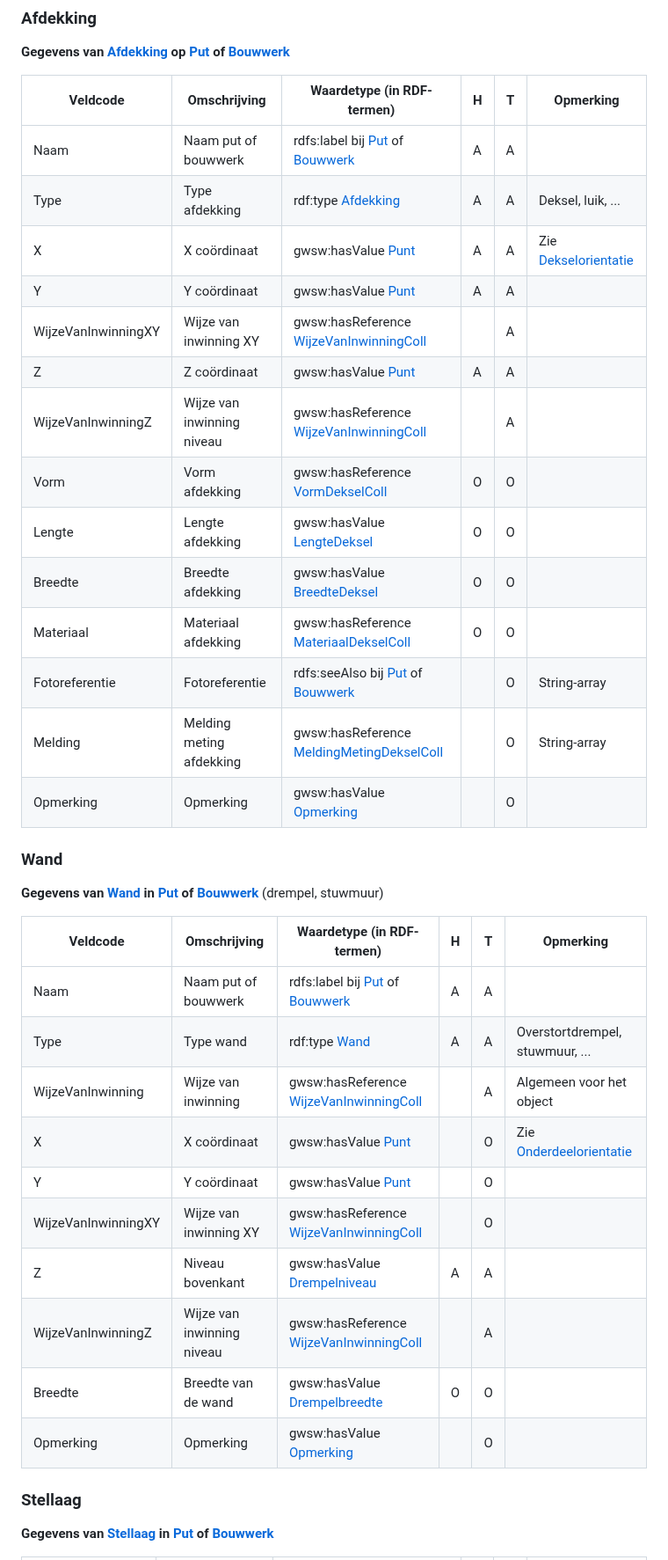
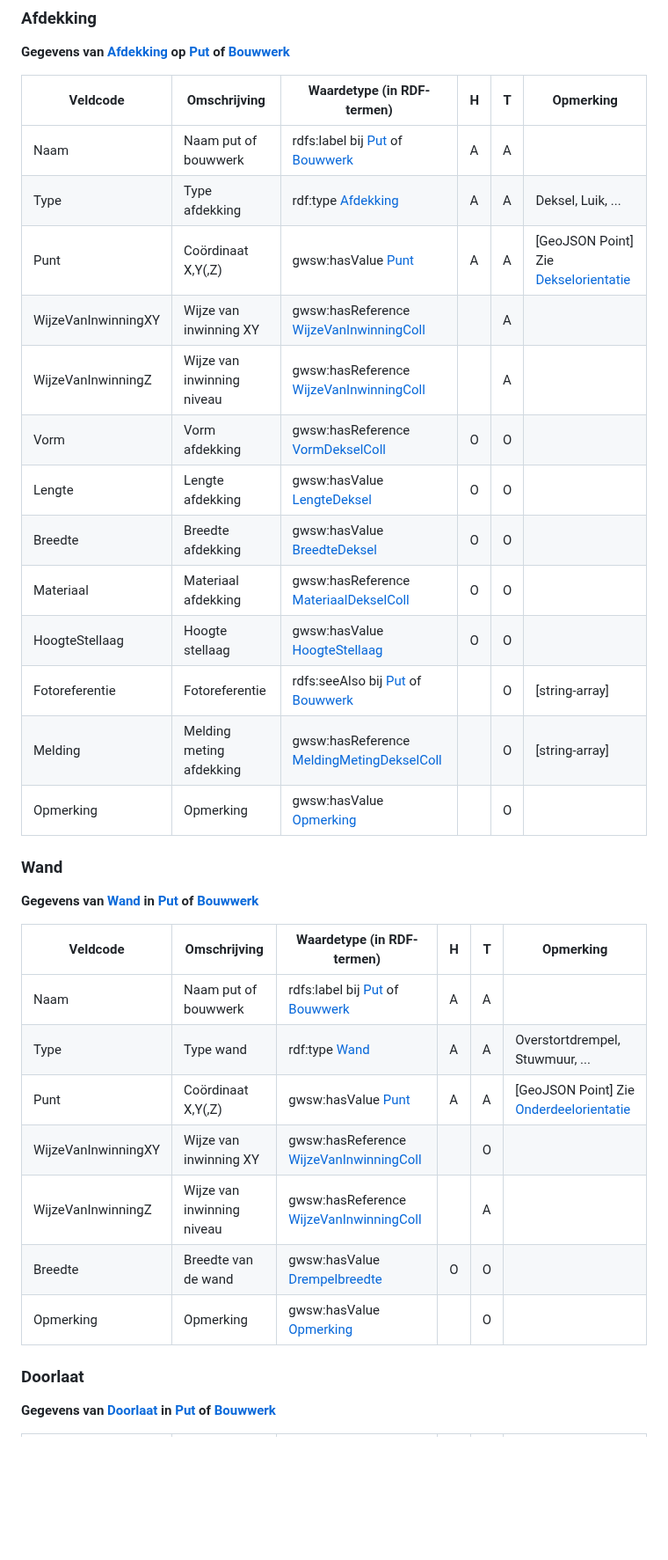
Before and after one commit to StichtingRIONED/gwsw-revisies, a Markdown page: main.md, the part around one of its changes. Shown at 88% size. GitHub-like rendering; blank space fills up the shorter version.

```diff
--- a/main.md
+++ b/main.md
@@ -340,46 +360,42 @@ Elk concept linkt via een URI naar het GWSW-datamodel (de deelmodellen onder htt
 
 **Gegevens van [Afdekking] op [Put] of [Bouwwerk]**
 
-| Veldcode            | Omschrijving               | Waardetype (in RDF-termen)                  | H | T | Opmerking              |
-|---------------------|----------------------------|---------------------------------------------|---|---|------------------------|
-| Naam                | Naam put of bouwwerk       | rdfs:label bij [Put] of [Bouwwerk]          | A | A |                        |
-| Type                | Type afdekking             | rdf:type [Afdekking]                        | A | A | Deksel, luik, ...      |
-| X                   | X coördinaat               | gwsw:hasValue [Punt]                        | A | A | Zie [Dekselorientatie] |
-| Y                   | Y coördinaat               | gwsw:hasValue [Punt]                        | A | A |                        |
-| WijzeVanInwinningXY | Wijze van inwinning XY     | gwsw:hasReference [WijzeVanInwinningColl]   |   | A |                        |
-| Z                   | Z coördinaat               | gwsw:hasValue [Punt]                        | A | A |                        |
-| WijzeVanInwinningZ  | Wijze van inwinning niveau | gwsw:hasReference [WijzeVanInwinningColl]   |   | A |                        |
-| Vorm                | Vorm afdekking             | gwsw:hasReference [VormDekselColl]          | O | O |                        |
-| Lengte              | Lengte afdekking           | gwsw:hasValue [LengteDeksel]                | O | O |                        |
-| Breedte             | Breedte afdekking          | gwsw:hasValue [BreedteDeksel]               | O | O |                        |
-| Materiaal           | Materiaal afdekking        | gwsw:hasReference [MateriaalDekselColl]     | O | O |                        |
-| Fotoreferentie      | Fotoreferentie             | rdfs:seeAlso bij [Put] of [Bouwwerk]        |   | O | String-array           |
-| Melding             | Melding meting afdekking   | gwsw:hasReference [MeldingMetingDekselColl] |   | O | String-array           |
-| Opmerking           | Opmerking                  | gwsw:hasValue [Opmerking]                   |   | O |                        |
+| Veldcode            | Omschrijving               | Waardetype (in RDF-termen)                  | H | T | Opmerking                                |
+|---------------------|----------------------------|---------------------------------------------|---|---|------------------------------------------|
+| Naam                | Naam put of bouwwerk       | rdfs:label bij [Put] of [Bouwwerk]          | A | A |                                          |
+| Type                | Type afdekking             | rdf:type [Afdekking]                        | A | A | Deksel, Luik, ...                        |
+| Punt                | Coördinaat X,Y(,Z)         | gwsw:hasValue [Punt]                        | A | A | \[GeoJSON Point\] Zie [Dekselorientatie] |
+| WijzeVanInwinningXY | Wijze van inwinning XY     | gwsw:hasReference [WijzeVanInwinningColl]   |   | A |                                          |
+| WijzeVanInwinningZ  | Wijze van inwinning niveau | gwsw:hasReference [WijzeVanInwinningColl]   |   | A |                                          |
+| Vorm                | Vorm afdekking             | gwsw:hasReference [VormDekselColl]          | O | O |                                          |
+| Lengte              | Lengte afdekking           | gwsw:hasValue [LengteDeksel]                | O | O |                                          |
+| Breedte             | Breedte afdekking          | gwsw:hasValue [BreedteDeksel]               | O | O |                                          |
+| Materiaal           | Materiaal afdekking        | gwsw:hasReference [MateriaalDekselColl]     | O | O |                                          |
+| HoogteStellaag      | Hoogte stellaag            | gwsw:hasValue [HoogteStellaag]              | O | O |                                          |
+| Fotoreferentie      | Fotoreferentie             | rdfs:seeAlso bij [Put] of [Bouwwerk]        |   | O | \[string-array\]                         |
+| Melding             | Melding meting afdekking   | gwsw:hasReference [MeldingMetingDekselColl] |   | O | \[string-array\]                         |
+| Opmerking           | Opmerking                  | gwsw:hasValue [Opmerking]                   |   | O |                                          |
 
 [Dekselorientatie]: https://data.gwsw.nl/Revisies/index.html?menu_item=classes&item=./Dekselorientatie
 
 ### Wand
 
-**Gegevens van [Wand] in [Put] of [Bouwwerk]** (drempel, stuwmuur)
+**Gegevens van [Wand] in [Put] of [Bouwwerk]**
 
-| Veldcode            | Omschrijving               | Waardetype (in RDF-termen)                | H | T | Opmerking                       |
-|---------------------|----------------------------|-------------------------------------------|---|---|---------------------------------|
-| Naam                | Naam put of bouwwerk       | rdfs:label bij [Put] of [Bouwwerk]        | A | A |                                 |
-| Type                | Type wand                  | rdf:type [Wand]                           | A | A | Overstortdrempel, stuwmuur, ... |
-| WijzeVanInwinning   | Wijze van inwinning        | gwsw:hasReference [WijzeVanInwinningColl] |   | A | Algemeen voor het object        |
-| X                   | X coördinaat               | gwsw:hasValue [Punt]                      |   | O | Zie [Onderdeelorientatie]       |
-| Y                   | Y coördinaat               | gwsw:hasValue [Punt]                      |   | O |                                 |
-| WijzeVanInwinningXY | Wijze van inwinning XY     | gwsw:hasReference [WijzeVanInwinningColl] |   | O |                                 |
-| Z                   | Niveau bovenkant           | gwsw:hasValue [Drempelniveau]             | A | A |                                 |
-| WijzeVanInwinningZ  | Wijze van inwinning niveau | gwsw:hasReference [WijzeVanInwinningColl] |   | A |                                 |
-| Breedte             | Breedte van de wand        | gwsw:hasValue [Drempelbreedte]            | O | O |                                 |
-| Opmerking           | Opmerking                  | gwsw:hasValue [Opmerking]                 |   | O |                                 |
+| Veldcode            | Omschrijving               | Waardetype (in RDF-termen)                | H | T | Opmerking                                   |
+|---------------------|----------------------------|-------------------------------------------|---|---|---------------------------------------------|
+| Naam                | Naam put of bouwwerk       | rdfs:label bij [Put] of [Bouwwerk]        | A | A |                                             |
+| Type                | Type wand                  | rdf:type [Wand]                           | A | A | Overstortdrempel, Stuwmuur, ...             |
+| Punt                | Coördinaat X,Y(,Z)         | gwsw:hasValue [Punt]                      | A | A | \[GeoJSON Point\] Zie [Onderdeelorientatie] |
+| WijzeVanInwinningXY | Wijze van inwinning XY     | gwsw:hasReference [WijzeVanInwinningColl] |   | O |                                             |
+| WijzeVanInwinningZ  | Wijze van inwinning niveau | gwsw:hasReference [WijzeVanInwinningColl] |   | A |                                             |
+| Breedte             | Breedte van de wand        | gwsw:hasValue [Drempelbreedte]            | O | O |                                             |
+| Opmerking           | Opmerking                  | gwsw:hasValue [Opmerking]                 |   | O |                                             |
 
 [Wand]: https://data.gwsw.nl/Revisies/index.html?menu_item=classes&item=./Wand
 [Onderdeelorientatie]: https://data.gwsw.nl/Revisies/index.html?menu_item=classes&item=./Onderdeelorientatie
 
-### Stellaag
+### Doorlaat
 
-**Gegevens van [Stellaag] in [Put] of [Bouwwerk]**
+**Gegevens van [Doorlaat] in [Put] of [Bouwwerk]**
 
```
Also changed, not shown: other parts of main.md (+105 -74 lines).
